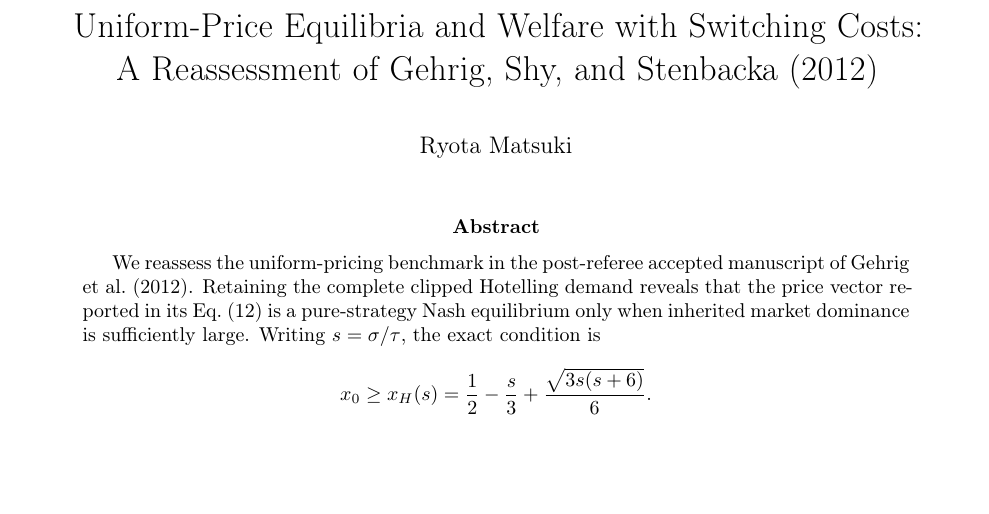
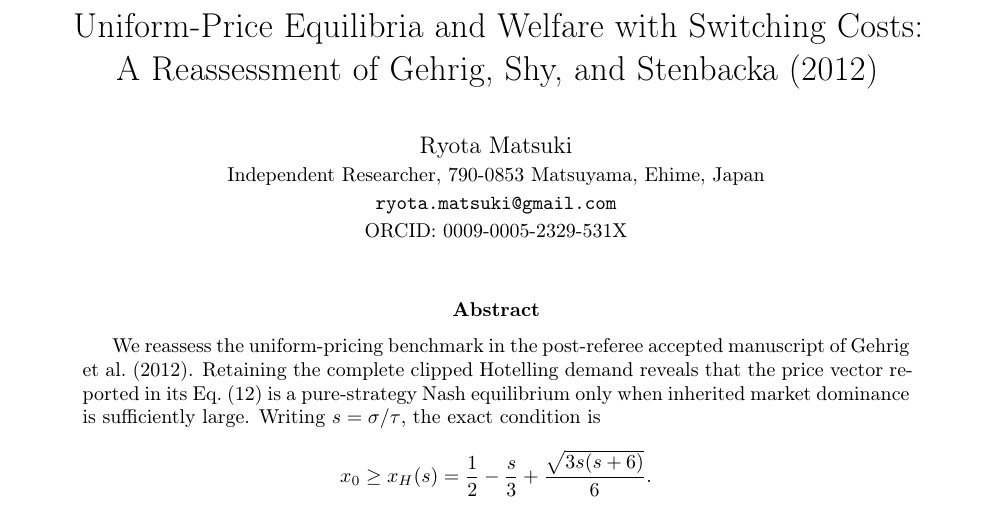
Before and after one commit to ryotamatsuki/gss-2012-hbpd-welfare-reassessment, a LaTeX paper (manuscript/main.tex): part of page 1 of 19, cut so that both start at the same text, the shorter picture padded with empty space. Compiled offline with pdfLaTeX.

Commit message:
stage13: integrate author metadata and declarations

```diff
--- a/manuscript/main.tex
+++ b/manuscript/main.tex
@@ -30,7 +30,10 @@
 
 \title{Uniform-Price Equilibria and Welfare with Switching Costs:\\
 A Reassessment of Gehrig, Shy, and Stenbacka (2012)}
-\author{Ryota Matsuki}
+\author{Ryota Matsuki\\
+\small Independent Researcher, 790-0853 Matsuyama, Ehime, Japan\\
+\small \texttt{ryota.matsuki@gmail.com}\\
+\small ORCID: 0009-0005-2329-531X}
 \date{}
 
 \begin{document}
```
Also changed, not shown: manuscript/main.tex (1 more changed lines).
